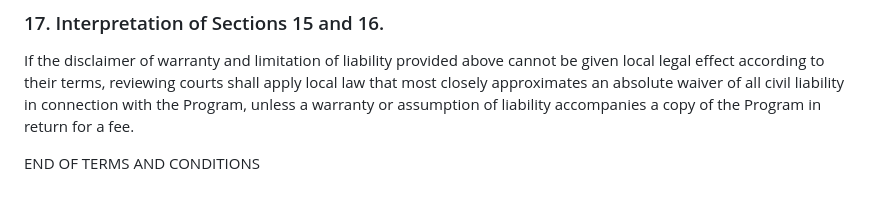
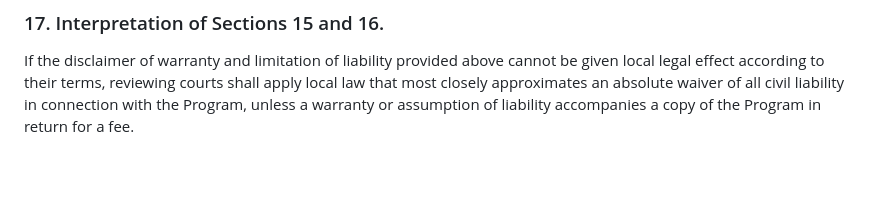
Before and after one commit to rpkg-dev/plotlee, a Markdown page: LICENSE.md, the part around the change. Drawn GitHub-style; blank space fills up the shorter version.

Commit message:
remove license application notes from license file

```diff
--- a/LICENSE.md
+++ b/LICENSE.md
@@ -611,5 +611,3 @@ reviewing courts shall apply local law that most closely approximates
 an absolute waiver of all civil liability in connection with the
 Program, unless a warranty or assumption of liability accompanies a
 copy of the Program in return for a fee.
-
-END OF TERMS AND CONDITIONS
```
